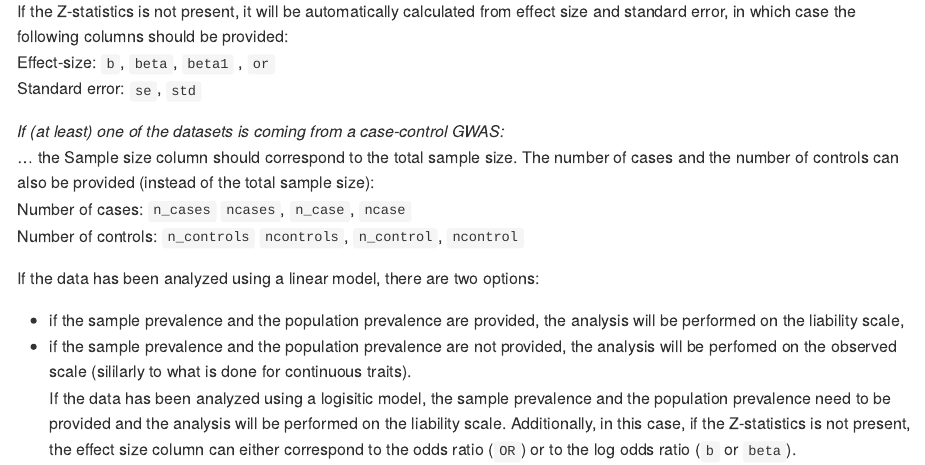
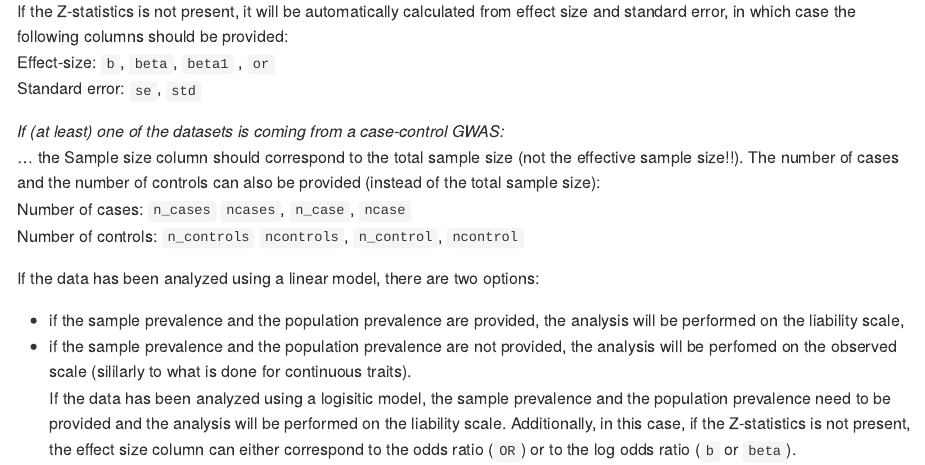
Before and after one commit to n-mounier/MRlap, an R Markdown document (README.Rmd): the page in a window 1100 px wide, from 1410 px down. The pictures show the output file README.md that the author committed with the source, drawn offline in the style of GitHub; long lines of code are wrapped.

Commit message:
clarify -> to work on the liability scale, we need the total sample size!

```diff
--- a/README.Rmd
+++ b/README.Rmd
@@ -87,7 +87,7 @@ Effect-size: `b`, `beta`, `beta1` , `or`
 Standard error:  `se`, `std`
 
 *If (at least) one of the datasets is coming from a case-control GWAS:*
-... the Sample size column should correspond to the total sample size. The number of cases and the number of controls can also be provided (instead of the total sample size):
+... the Sample size column should correspond to the total sample size (not the effective sample size!!). The number of cases and the number of controls can also be provided (instead of the total sample size):
 Number of cases: `n_cases` `ncases`, `n_case`, `ncase`
 Number of controls: `n_controls` `ncontrols`, `n_control`, `ncontrol`
 
```
Also changed, not shown: README.md, doc/MRlap-manual.pdf.
